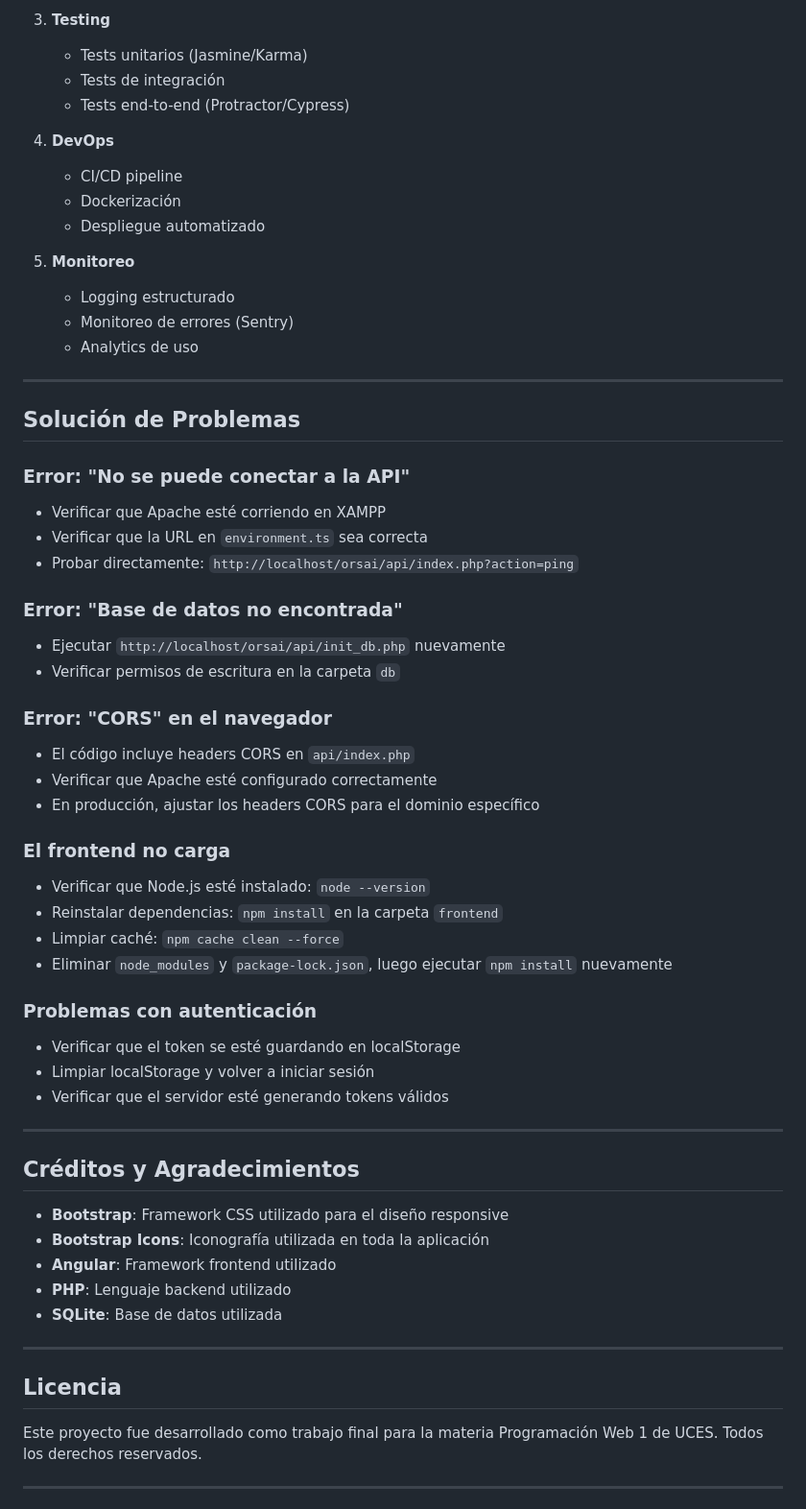
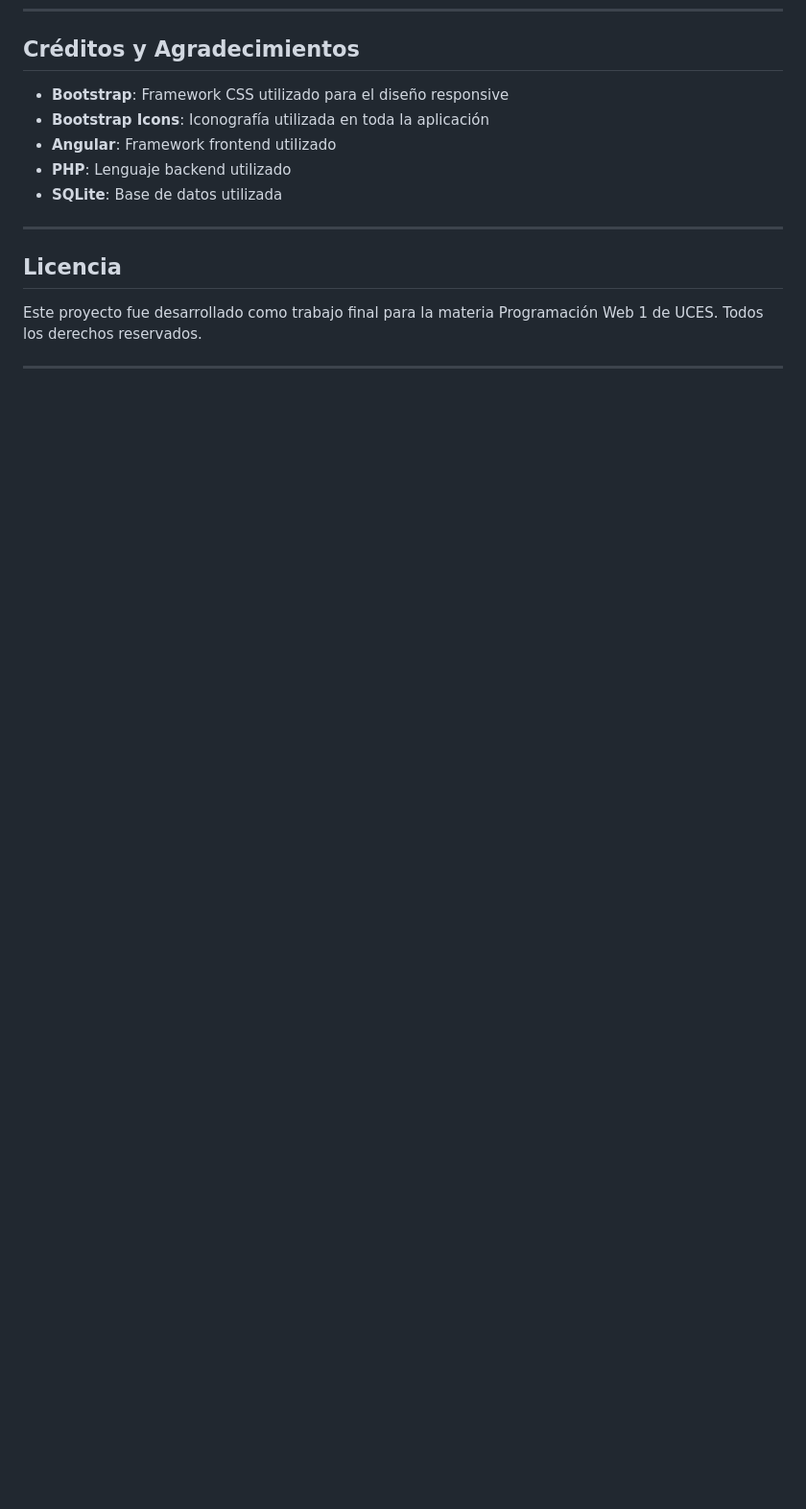
Before and after one commit to TomyAlv/Orsai2, a Markdown page: README.md, the part around the change printed below. Shown: that part at 96% size. Rendered like a GitHub page; blank space fills up the shorter version.

Commit message:
docs: limpiar README removiendo secciones futuras y troubleshooting

```diff
--- a/README.md
+++ b/README.md
@@ -578,49 +502,3 @@ Para asignar rol de administrador a un usuario existente:
-3. **Testing**
-   - Tests unitarios (Jasmine/Karma)
-   - Tests de integración
-   - Tests end-to-end (Protractor/Cypress)
-
-4. **DevOps**
-   - CI/CD pipeline
-   - Dockerización
-   - Despliegue automatizado
-
-5. **Monitoreo**
-   - Logging estructurado
-   - Monitoreo de errores (Sentry)
-   - Analytics de uso
-
----
-
-## Solución de Problemas
-
-### Error: "No se puede conectar a la API"
-- Verificar que Apache esté corriendo en XAMPP
-- Verificar que la URL en `environment.ts` sea correcta
-- Probar directamente: `http://localhost/orsai/api/index.php?action=ping`
-
-### Error: "Base de datos no encontrada"
-- Ejecutar `http://localhost/orsai/api/init_db.php` nuevamente
-- Verificar permisos de escritura en la carpeta `db`
-
-### Error: "CORS" en el navegador
-- El código incluye headers CORS en `api/index.php`
-- Verificar que Apache esté configurado correctamente
-- En producción, ajustar los headers CORS para el dominio específico
-
-### El frontend no carga
-- Verificar que Node.js esté instalado: `node --version`
-- Reinstalar dependencias: `npm install` en la carpeta `frontend`
-- Limpiar caché: `npm cache clean --force`
-- Eliminar `node_modules` y `package-lock.json`, luego ejecutar `npm install` nuevamente
-
-### Problemas con autenticación
-- Verificar que el token se esté guardando en localStorage
-- Limpiar localStorage y volver a iniciar sesión
-- Verificar que el servidor esté generando tokens válidos
-
----
-
 ## Créditos y Agradecimientos
 
 - **Bootstrap**: Framework CSS utilizado para el diseño responsive
```
Also changed, not shown: other parts of README.md (+0 -76 lines).
